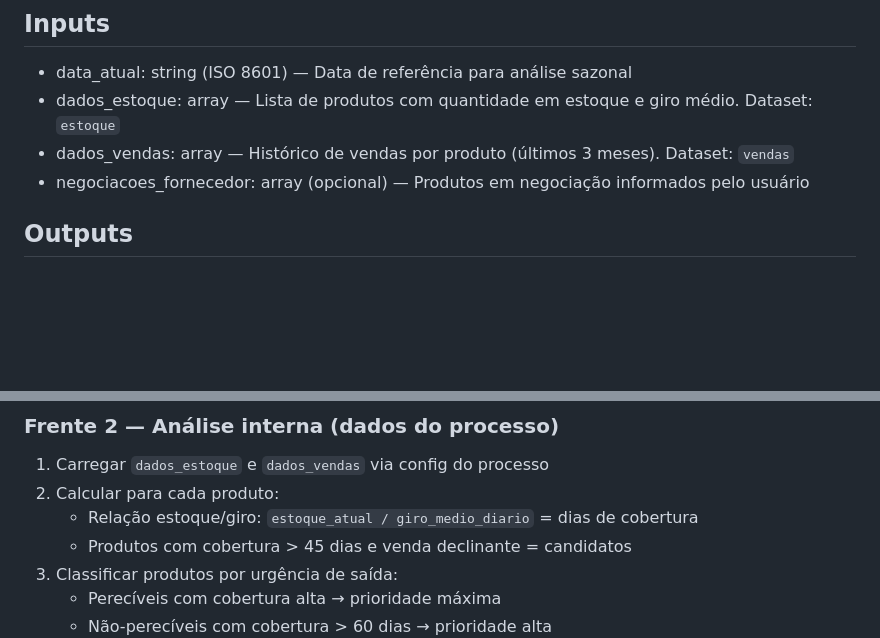
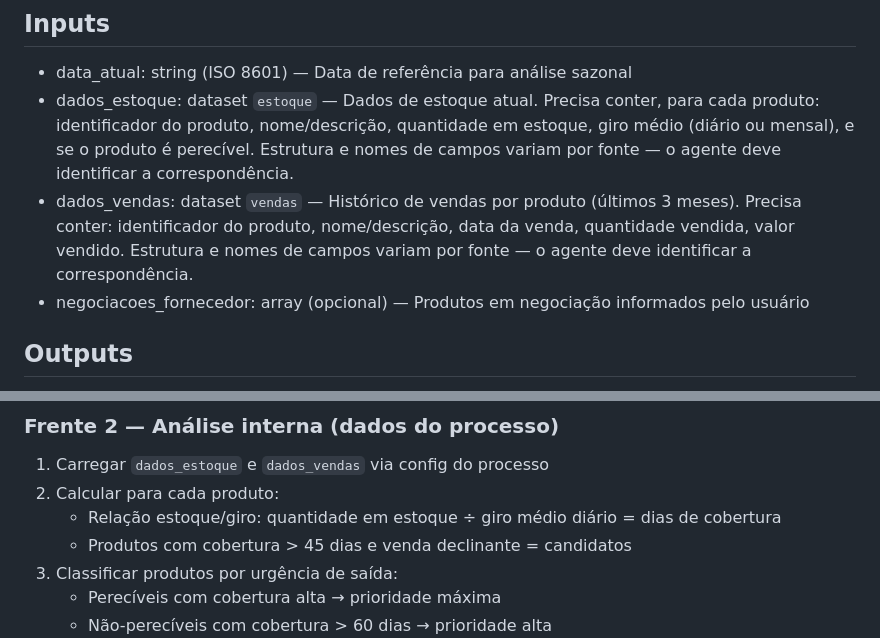
Before and after one commit to varejo-tech/gondola-ai, a Markdown page: promocao/skills/skill-oportunidade-promocional.md, 2 parts joined by grey strips. GitHub-like rendering; blank space fills up the shorter version.

Commit message:
feat(promocao): inputs semânticos — skills declaram significado dos dados, não nomes de colunas

```diff
--- a/promocao/skills/skill-oportunidade-promocional.md
+++ b/promocao/skills/skill-oportunidade-promocional.md
@@ -7,8 +7,8 @@ Identificar produtos com potencial promocional cruzando análise externa (sazona
 ## Inputs
 
 - data_atual: string (ISO 8601) — Data de referência para análise sazonal
-- dados_estoque: array — Lista de produtos com quantidade em estoque e giro médio. Dataset: `estoque`
-- dados_vendas: array — Histórico de vendas por produto (últimos 3 meses). Dataset: `vendas`
+- dados_estoque: dataset `estoque` — Dados de estoque atual. Precisa conter, para cada produto: identificador do produto, nome/descrição, quantidade em estoque, giro médio (diário ou mensal), e se o produto é perecível. Estrutura e nomes de campos variam por fonte — o agente deve identificar a correspondência.
+- dados_vendas: dataset `vendas` — Histórico de vendas por produto (últimos 3 meses). Precisa conter: identificador do produto, nome/descrição, data da venda, quantidade vendida, valor vendido. Estrutura e nomes de campos variam por fonte — o agente deve identificar a correspondência.
 - negociacoes_fornecedor: array (opcional) — Produtos em negociação informados pelo usuário
 
 ## Outputs
@@ -37,7 +37,7 @@ Identificar produtos com potencial promocional cruzando análise externa (sazona
 
 1. Carregar `dados_estoque` e `dados_vendas` via config do processo
 2. Calcular para cada produto:
-   - Relação estoque/giro: `estoque_atual / giro_medio_diario` = dias de cobertura
+   - Relação estoque/giro: quantidade em estoque ÷ giro médio diário = dias de cobertura
    - Produtos com cobertura > 45 dias e venda declinante = candidatos
 3. Classificar produtos por urgência de saída:
    - Perecíveis com cobertura alta → prioridade máxima
```
Also changed, not shown: promocao/skills/skill-cross-selling.md (+1 -1 lines).
